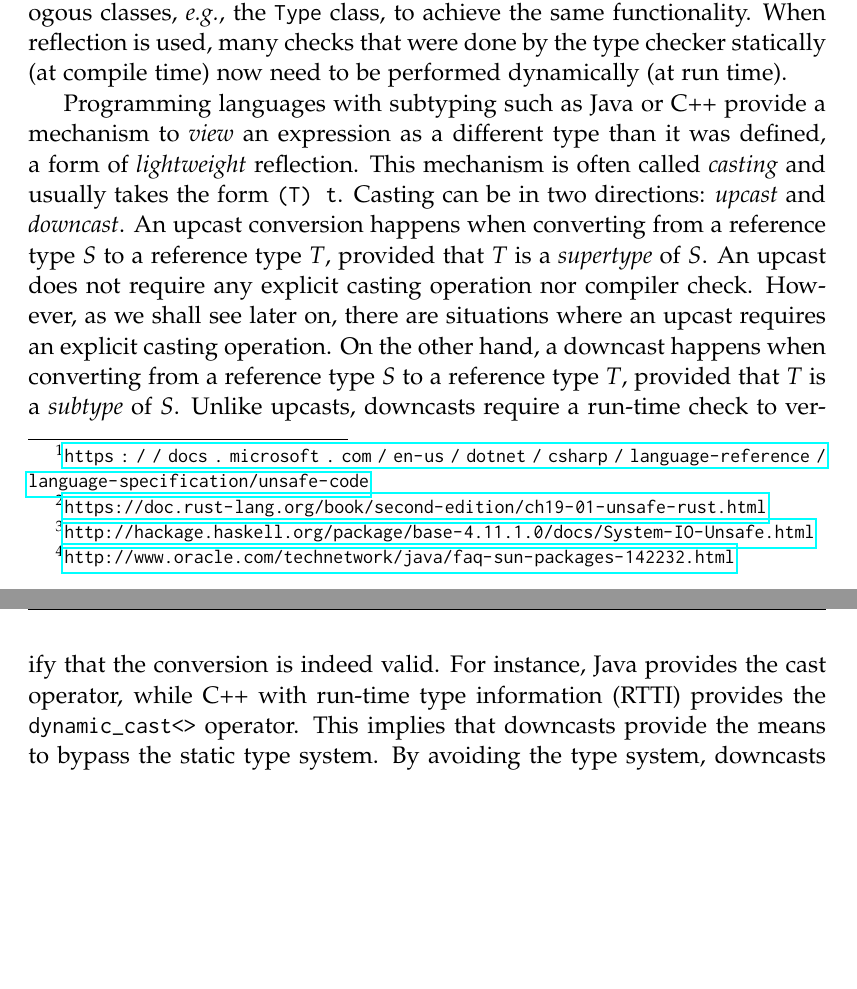
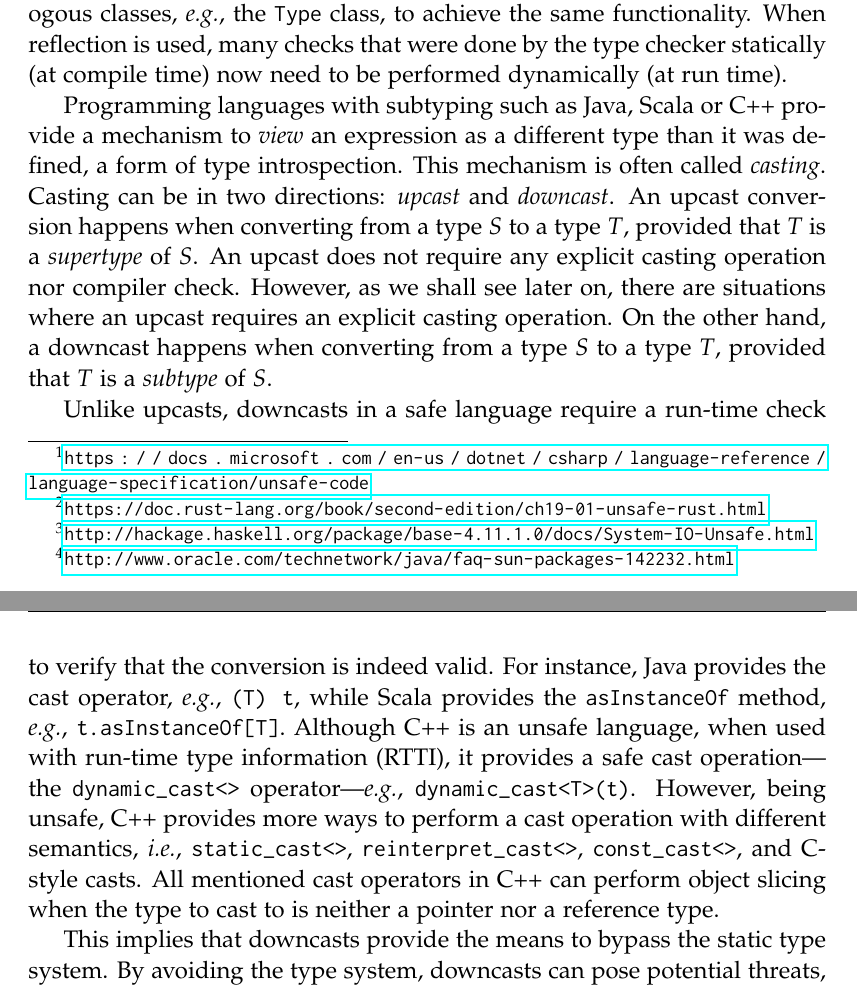
Before and after one commit to acuarica/phd-thesis, a LaTeX thesis (phd-thesis.tex, which reads cha-introduction.tex): two parts of pages 25 and 26 of 202 before the commit and two parts of pages 25 and 26 of 204 after it, joined at a grey line, cut so that both start at the same text, the shorter picture padded with empty space. Compiled offline with pdfLaTeX.

Commit message:
More on casts in C++.

```diff
--- a/cha-introduction.tex
+++ b/cha-introduction.tex
@@ -108,17 +108,36 @@ When reflection is used,
 many checks that were done by the type checker statically (at compile time)
 now need to be performed dynamically (at run time).
 
-Programming languages with subtyping such as \java{} or \cpp{} provide a mechanism to \emph{view} an expression as a different type than it was defined, a form of \emph{lightweight} reflection.
-This mechanism is often called \emph{casting} and usually takes the form \code{(T) t}.
+Programming languages with subtyping such as \java{}, \scala{} or \cpp{} provide a mechanism to \emph{view} an expression as a different type than it was defined,
+a form of type introspection.
+This mechanism is often called \emph{casting}.
 Casting can be in two directions: \emph{upcast} and \emph{downcast}.
-An upcast conversion happens when converting from a reference type $S$ to a reference type $T$, provided that $T$ is a \emph{supertype} of $S$.
+An upcast conversion happens when converting from a type $S$ to a type $T$, provided that $T$ is a \emph{supertype} of $S$.
 An upcast does not require any explicit casting operation nor compiler check.
-However, as we shall see later on, there are situations where an upcast requires an explicit casting operation.
-On the other hand, a downcast happens when converting from a reference type $S$ to a reference type $T$, provided that $T$ is a \emph{subtype} of $S$.
+However, as we shall see later on,
+there are situations where an upcast requires an explicit casting operation.
+On the other hand,
+a downcast happens when converting from a type $S$ to a type $T$,
+provided that $T$ is a \emph{subtype} of $S$.
+
 Unlike upcasts,
-downcasts require a run-time check to verify that the conversion is indeed valid.
-For instance, \java{} provides the cast operator, while
-\cpp{} with run-time type information (RTTI) provides the \code{dynamic\_cast<>} operator.
+downcasts in a safe language require a run-time check to verify that the conversion is indeed valid.
+For instance, \java{} provides the cast operator, \eg{}, \code{(T) t},
+while \scala{} provides the \code{asInstanceOf} method,
+\eg{}, \code{t.asInstanceOf[T]}.
+Although \cpp{} is an unsafe language,
+when used with run-time type information (RTTI),
+it provides a safe cast operation%
+---the \code{dynamic\_cast<>} operator---%
+\eg{}, \code{dynamic\_cast<T>(t)}.
+However, being unsafe,
+\cpp{} provides more ways to perform a cast operation with different semantics, \ie{},
+\code{static\_cast<>},
+\code{reinterpret\_cast<>},
+\code{const\_cast<>}, and
+\cc{}-style casts.
+All mentioned cast operators in \cpp{} can perform object slicing when the type to cast to is neither a pointer nor a reference type.
+
 This implies that downcasts provide the means to bypass the static type system.
 By avoiding the type system, downcasts can pose potential threats, because it is like the developer saying to the compiler: \emph{``Trust me here, I know what I'm doing''}.
 Being an escape-hatch from the static type system,
```
Also changed, not shown: 1 other file.
